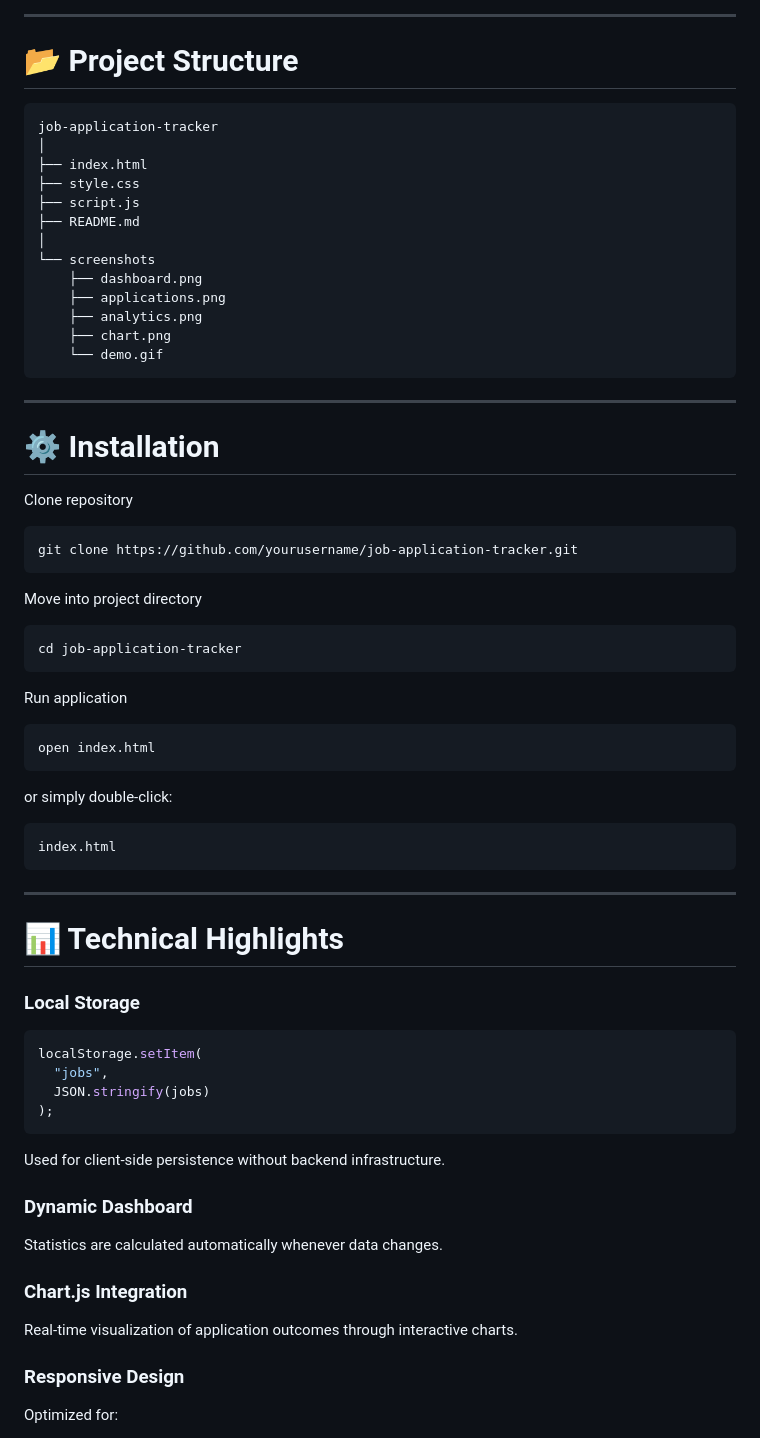
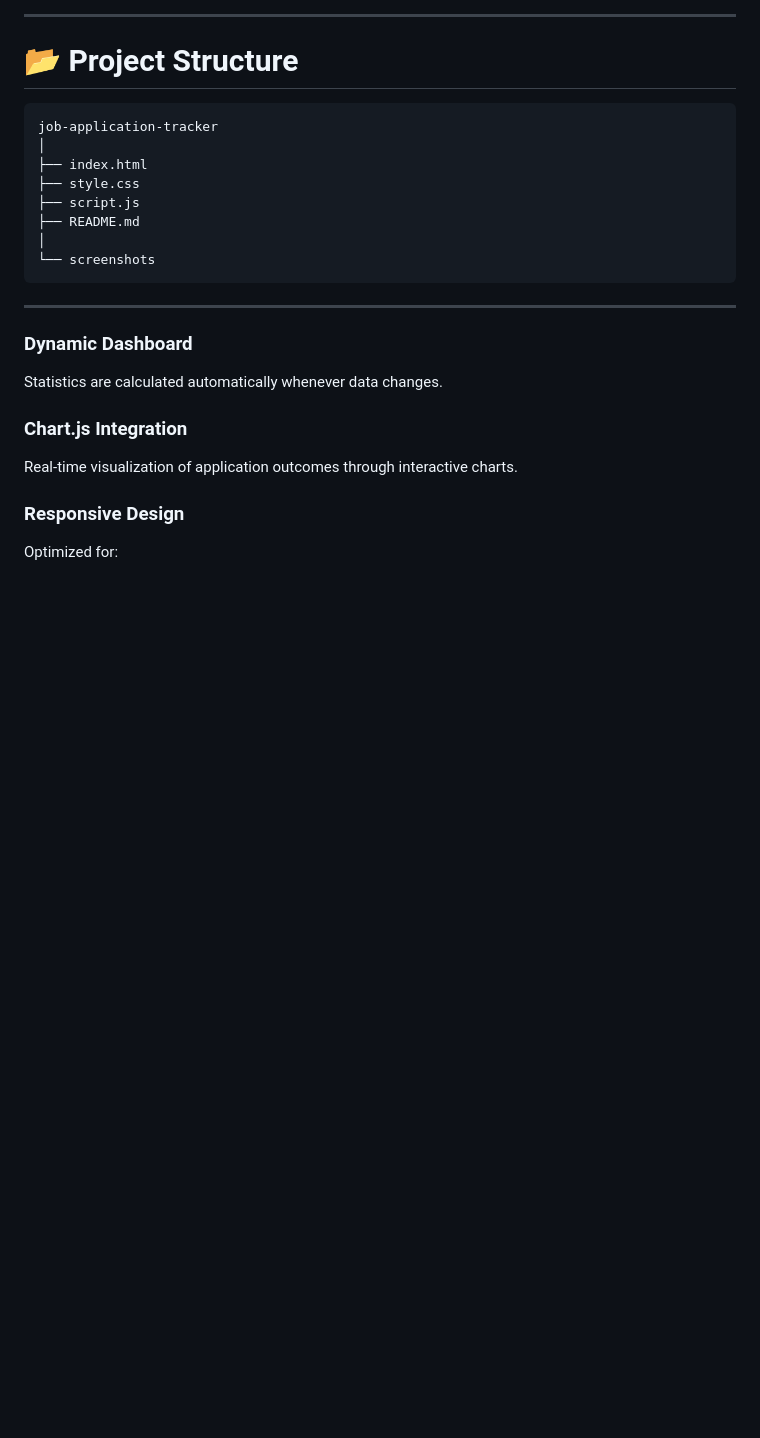
Before and after one commit to nandarosma/Job_Application_Tracker, a Markdown page: README.md, the part around one of its changes. GitHub-like rendering; blank space fills up the shorter version.

````diff
--- a/README.md
+++ b/README.md
@@ -168,55 +131,9 @@ job-application-tracker
 ├── README.md
 │
 └── screenshots
-    ├── dashboard.png
-    ├── applications.png
-    ├── analytics.png
-    ├── chart.png
-    └── demo.gif
 ```
 
 ---
-
-# ⚙️ Installation
-
-Clone repository
-
-```bash
-git clone https://github.com/yourusername/job-application-tracker.git
-```
-
-Move into project directory
-
-```bash
-cd job-application-tracker
-```
-
-Run application
-
-```bash
-open index.html
-```
-
-or simply double-click:
-
-```text
-index.html
-```
-
----
-
-# 📊 Technical Highlights
-
-### Local Storage
-
-```javascript
-localStorage.setItem(
-  "jobs",
-  JSON.stringify(jobs)
-);
-```
-
-Used for client-side persistence without backend infrastructure.
 
 ### Dynamic Dashboard
 
````
Also changed, not shown: other parts of README.md (+0 -82 lines).
